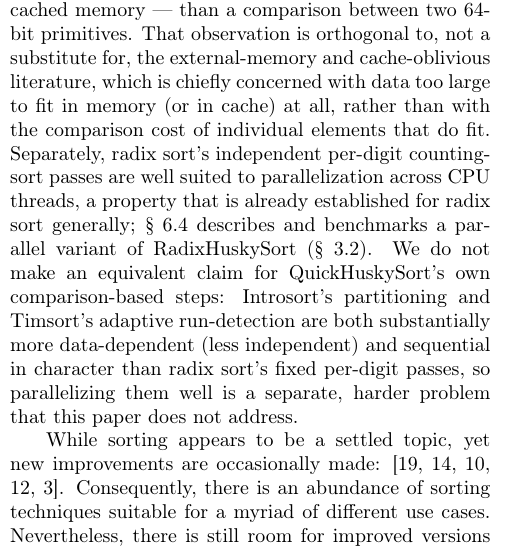
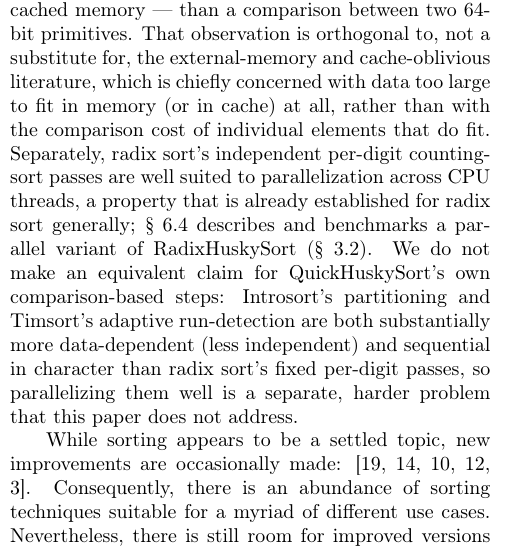
Before and after one commit to rchillyard/The-repository-formerly-known-as, a LaTeX paper (paper/HuskySort.tex): part of one column of page 1 of 19, cut so that both start at the same text. Compiled offline with pdfLaTeX.

Commit message:
Drop the redundant "yet"
"While X, yet Y" doubles the concessive. Pre-existing -- the sentence
read "Even though ... yet ..." before -- and Robin's edit.

Body unchanged at 11.88 pages.

Co-Authored-By: Claude Opus 5 <noreply@anthropic.com>

```diff
--- a/paper/HuskySort.tex
+++ b/paper/HuskySort.tex
@@ -419,7 +419,7 @@ Introsort's partitioning and Timsort's adaptive run-detection are both substanti
 in character than radix sort's fixed per-digit passes,
 so parallelizing them well is a separate, harder problem that this paper does not address.
 
-While sorting appears to be a settled topic, yet new improvements are occasionally made:
+While sorting appears to be a settled topic, new improvements are occasionally made:
 \cite{Dual-pivot,Timsort,doi:10.1137/1.9781611975994.101,10.5555/313559.313859,10.1002/spe.4380231105}.
 Consequently, there is an abundance of sorting techniques suitable for a myriad of different use cases.
 Nevertheless, there is still room for improved versions in regard to computation, memory, time, and space complexity.
```
Also changed, not shown: paper/HuskySort-anon.pdf, paper/HuskySort.pdf.
